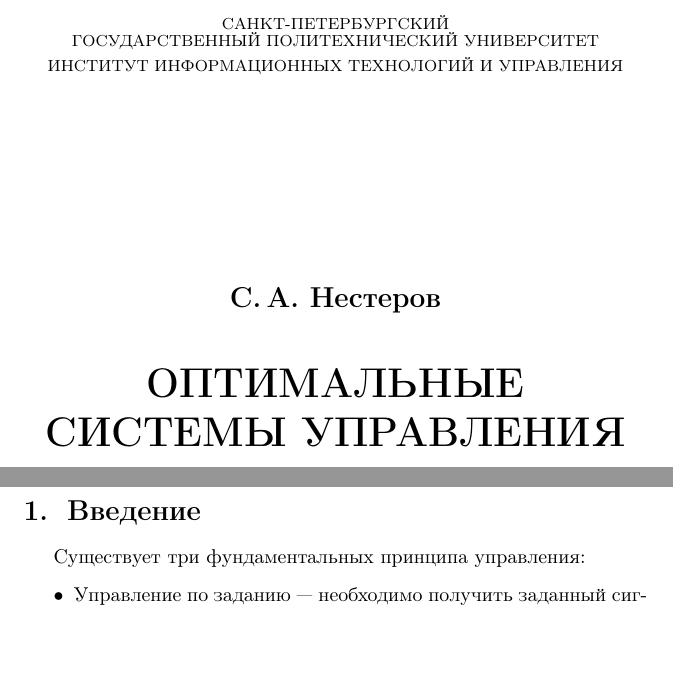
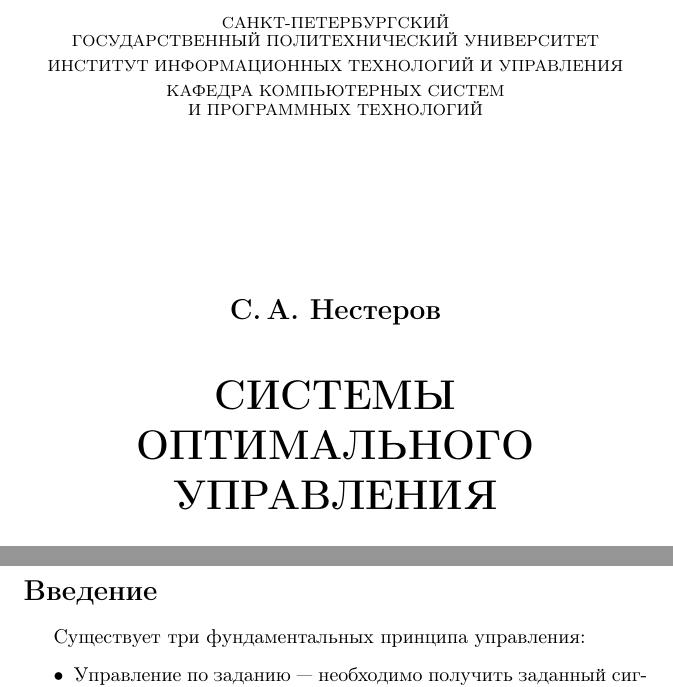
Before and after one commit to dm-kiselev/BOOK, a LaTeX document (book.tex): two parts of pages 1 and 4 of 8, joined at a grey line, cut so that both start at the same text, the shorter picture padded with empty space. Compiled offline with pdfLaTeX.

Commit message:
need to make nice headings

```diff
--- a/book.tex
+++ b/book.tex
@@ -6,14 +6,15 @@
 \usetikzlibrary{positioning}	% автоматическое размещение элементов на чертежах относительно друг друга
 \usetikzlibrary{shapes.misc}
 \usepackage{enumitem} %Для разрывов в списках
+\pagestyle{plain}
 
 \begin{document}
 
 \begin{titlepage}
-	\titlehead{\footnotesize САНКТ-ПЕТЕРБУРГСКИЙ\\[-.2ex] ГОСУДАРСТВЕННЫЙ ПОЛИТЕХНИЧЕСКИЙ УНИВЕРСИТЕТ\par\vspace{1mm} ИНСТИТУТ ИНФОРМАЦИОННЫХ ТЕХНОЛОГИЙ И УПРАВЛЕНИЯ}
+	\titlehead{\footnotesize САНКТ-ПЕТЕРБУРГСКИЙ\\ ГОСУДАРСТВЕННЫЙ ПОЛИТЕХНИЧЕСКИЙ УНИВЕРСИТЕТ\par\vspace{1mm} ИНСТИТУТ ИНФОРМАЦИОННЫХ ТЕХНОЛОГИЙ И УПРАВЛЕНИЯ\par\vspace{1mm} КАФЕДРА КОМПЬЮТЕРНЫХ СИСТЕМ\\ И ПРОГРАММНЫХ ТЕХНОЛОГИЙ}
 	\titlefoot{Санкт-Петербург\\ \theyear}
 	\author{С.\,А.~Нестеров}
-	\title{ОПТИМАЛЬНЫЕ СИСТЕМЫ УПРАВЛЕНИЯ}
+	\title{СИСТЕМЫ ОПТИМАЛЬНОГО УПРАВЛЕНИЯ}
 	\titlecomment{Конспект лекций}
 	\maketitle
 \end{titlepage}
@@ -24,7 +25,12 @@
 \tableofcontents
 \newpage
 
+% !!! ATTENTION !!!
+% В дальнейшем вместо \newpage необходимо использовать \clearpage т.к. она выводит все накопившиеся плавающие элементы перед завершением страницы
+
+\setcounter{secnumdepth}{-1}		% отключили нумерацию разделов
 \section{Введение\label{intro}}
+\setcounter{secnumdepth}{2}		% включили обратно
 
 Существует три фундаментальных принципа управления:
 \begin{itemize}
```
Also changed, not shown: book.tex (6 more changed lines).
